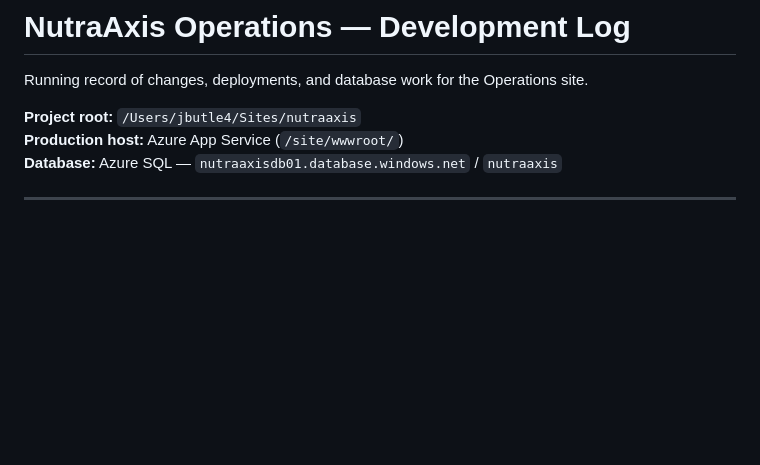
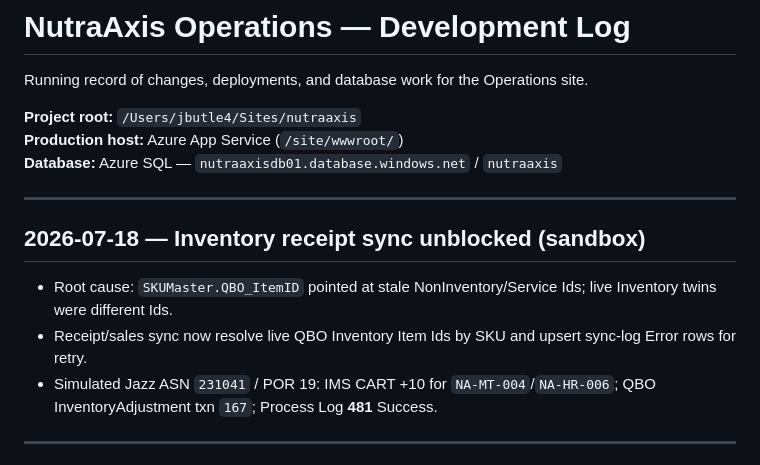
Before and after one commit to jbutle4/NutraAxis, a Markdown page: docs/DEVELOPMENT_LOG.md, the part around the change. Rendered like a GitHub page; blank space fills up the shorter version.

Commit message:
Record successful Jazz ASN receipt sync simulation in sandbox.
Co-authored-by: jbutle4 <jbutle4@users.noreply.github.com>

```diff
--- a/docs/DEVELOPMENT_LOG.md
+++ b/docs/DEVELOPMENT_LOG.md
@@ -5,6 +5,14 @@ Running record of changes, deployments, and database work for the Operations sit
 **Project root:** `/Users/jbutle4/Sites/nutraaxis`
 **Production host:** Azure App Service (`/site/wwwroot/`)
 **Database:** Azure SQL — `nutraaxisdb01.database.windows.net` / `nutraaxis`
+
+---
+
+## 2026-07-18 — Inventory receipt sync unblocked (sandbox)
+
+- Root cause: `SKUMaster.QBO_ItemID` pointed at stale NonInventory/Service Ids; live Inventory twins were different Ids.
+- Receipt/sales sync now resolve live QBO Inventory Item Ids by SKU and upsert sync-log Error rows for retry.
+- Simulated Jazz ASN `231041` / POR 19: IMS CART +10 for `NA-MT-004`/`NA-HR-006`; QBO InventoryAdjustment txn `167`; Process Log **481** Success.
 
 ---
 
```
